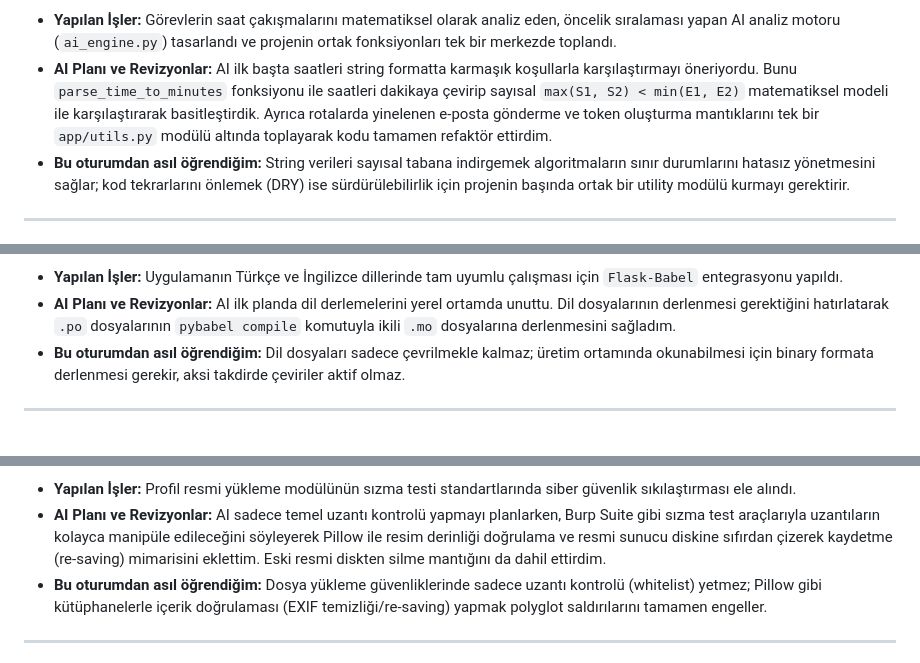
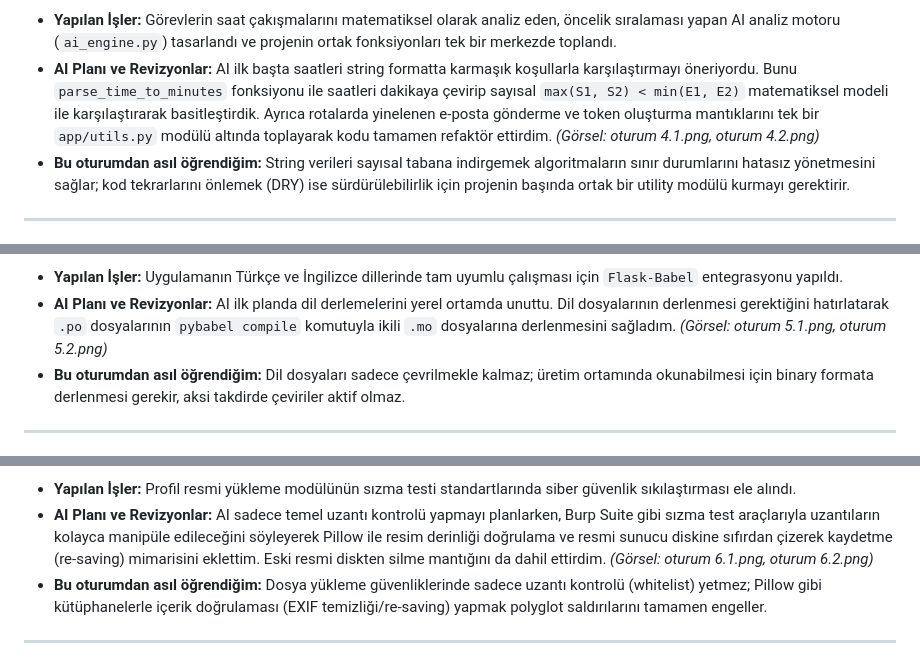
Before and after one commit to sahin-1-7/final-odev, a Markdown page: AI_Gunlugu.md, 3 parts joined by grey strips. Rendered like a GitHub page.

```diff
--- a/AI_Gunlugu.md
+++ b/AI_Gunlugu.md
@@ -31,5 +31,5 @@ Bu günlük, **Glide** projesinin geliştirilmesi sürecinde, geliştirici ile y
 *   **Yapılan İşler:** Görevlerin saat çakışmalarını matematiksel olarak analiz eden, öncelik sıralaması yapan AI analiz motoru (`ai_engine.py`) tasarlandı ve projenin ortak fonksiyonları tek bir merkezde toplandı.
-*   **AI Planı ve Revizyonlar:** AI ilk başta saatleri string formatta karmaşık koşullarla karşılaştırmayı öneriyordu. Bunu `parse_time_to_minutes` fonksiyonu ile saatleri dakikaya çevirip sayısal `max(S1, S2) < min(E1, E2)` matematiksel modeli ile karşılaştırarak basitleştirdik. Ayrıca rotalarda yinelenen e-posta gönderme ve token oluşturma mantıklarını tek bir `app/utils.py` modülü altında toplayarak kodu tamamen refaktör ettirdim.
+*   **AI Planı ve Revizyonlar:** AI ilk başta saatleri string formatta karmaşık koşullarla karşılaştırmayı öneriyordu. Bunu `parse_time_to_minutes` fonksiyonu ile saatleri dakikaya çevirip sayısal `max(S1, S2) < min(E1, E2)` matematiksel modeli ile karşılaştırarak basitleştirdik. Ayrıca rotalarda yinelenen e-posta gönderme ve token oluşturma mantıklarını tek bir `app/utils.py` modülü altında toplayarak kodu tamamen refaktör ettirdim. *(Görsel: oturum 4.1.png, oturum 4.2.png)*
 *   **Bu oturumdan asıl öğrendiğim:** String verileri sayısal tabana indirgemek algoritmaların sınır durumlarını hatasız yönetmesini sağlar; kod tekrarlarını önlemek (DRY) ise sürdürülebilirlik için projenin başında ortak bir utility modülü kurmayı gerektirir.
 
 ---
@@ -38,5 +38,5 @@ Bu günlük, **Glide** projesinin geliştirilmesi sürecinde, geliştirici ile y
 *   **Yapılan İşler:** Uygulamanın Türkçe ve İngilizce dillerinde tam uyumlu çalışması için `Flask-Babel` entegrasyonu yapıldı.
-*   **AI Planı ve Revizyonlar:** AI ilk planda dil derlemelerini yerel ortamda unuttu. Dil dosyalarının derlenmesi gerektiğini hatırlatarak `.po` dosyalarının `pybabel compile` komutuyla ikili `.mo` dosyalarına derlenmesini sağladım.
+*   **AI Planı ve Revizyonlar:** AI ilk planda dil derlemelerini yerel ortamda unuttu. Dil dosyalarının derlenmesi gerektiğini hatırlatarak `.po` dosyalarının `pybabel compile` komutuyla ikili `.mo` dosyalarına derlenmesini sağladım. *(Görsel: oturum 5.1.png, oturum 5.2.png)*
 *   **Bu oturumdan asıl öğrendiğim:** Dil dosyaları sadece çevrilmekle kalmaz; üretim ortamında okunabilmesi için binary formata derlenmesi gerekir, aksi takdirde çeviriler aktif olmaz.
 
 ---
@@ -45,5 +45,5 @@ Bu günlük, **Glide** projesinin geliştirilmesi sürecinde, geliştirici ile y
 *   **Yapılan İşler:** Profil resmi yükleme modülünün sızma testi standartlarında siber güvenlik sıkılaştırması ele alındı.
-*   **AI Planı ve Revizyonlar:** AI sadece temel uzantı kontrolü yapmayı planlarken, Burp Suite gibi sızma test araçlarıyla uzantıların kolayca manipüle edileceğini söyleyerek Pillow ile resim derinliği doğrulama ve resmi sunucu diskine sıfırdan çizerek kaydetme (re-saving) mimarisini eklettim. Eski resmi diskten silme mantığını da dahil ettirdim.
+*   **AI Planı ve Revizyonlar:** AI sadece temel uzantı kontrolü yapmayı planlarken, Burp Suite gibi sızma test araçlarıyla uzantıların kolayca manipüle edileceğini söyleyerek Pillow ile resim derinliği doğrulama ve resmi sunucu diskine sıfırdan çizerek kaydetme (re-saving) mimarisini eklettim. Eski resmi diskten silme mantığını da dahil ettirdim. *(Görsel: oturum 6.1.png, oturum 6.2.png)*
 *   **Bu oturumdan asıl öğrendiğim:** Dosya yükleme güvenliklerinde sadece uzantı kontrolü (whitelist) yetmez; Pillow gibi kütüphanelerle içerik doğrulaması (EXIF temizliği/re-saving) yapmak polyglot saldırılarını tamamen engeller.
 
 ---
```
Also changed, not shown: other parts of AI_Gunlugu.md (+15 -15 lines).
